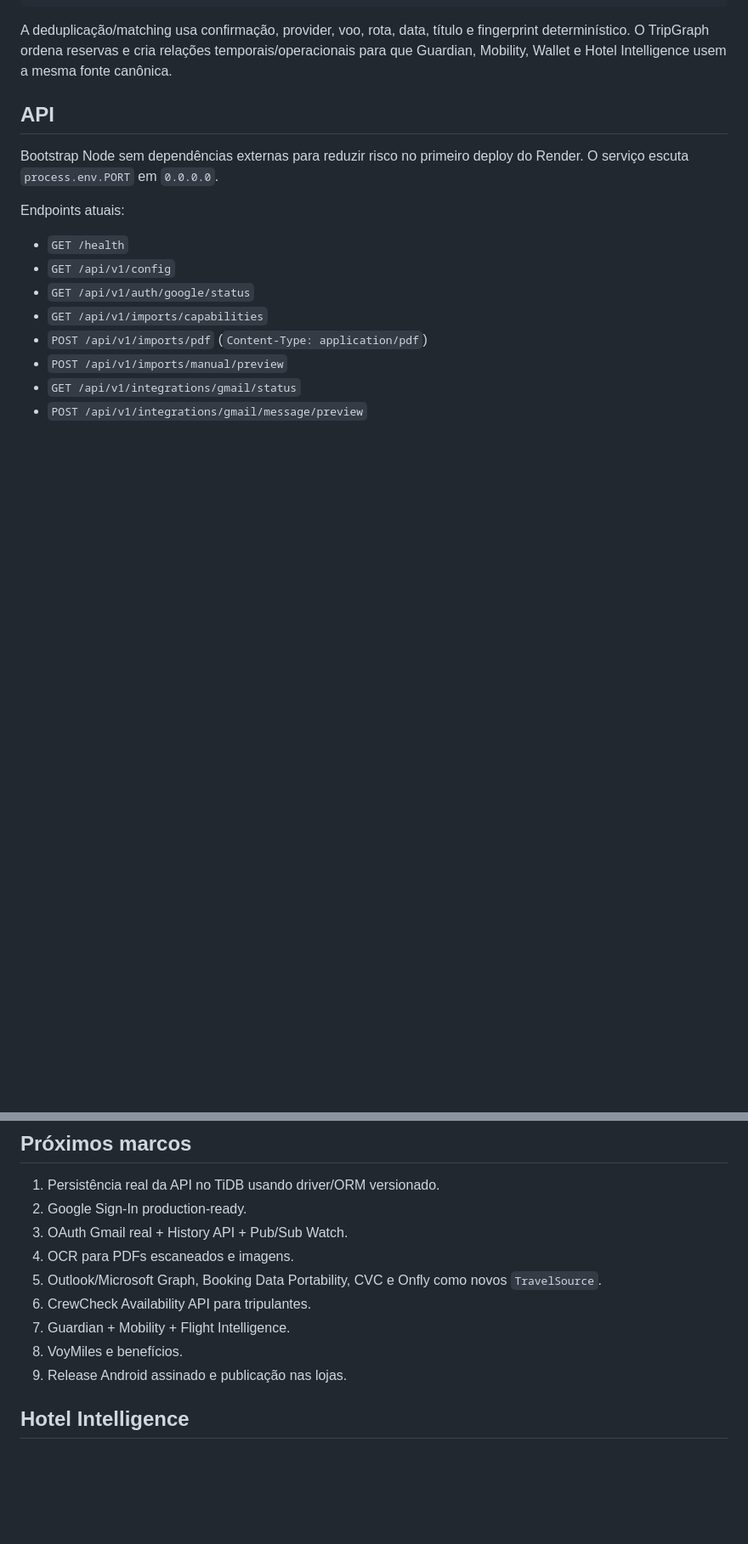
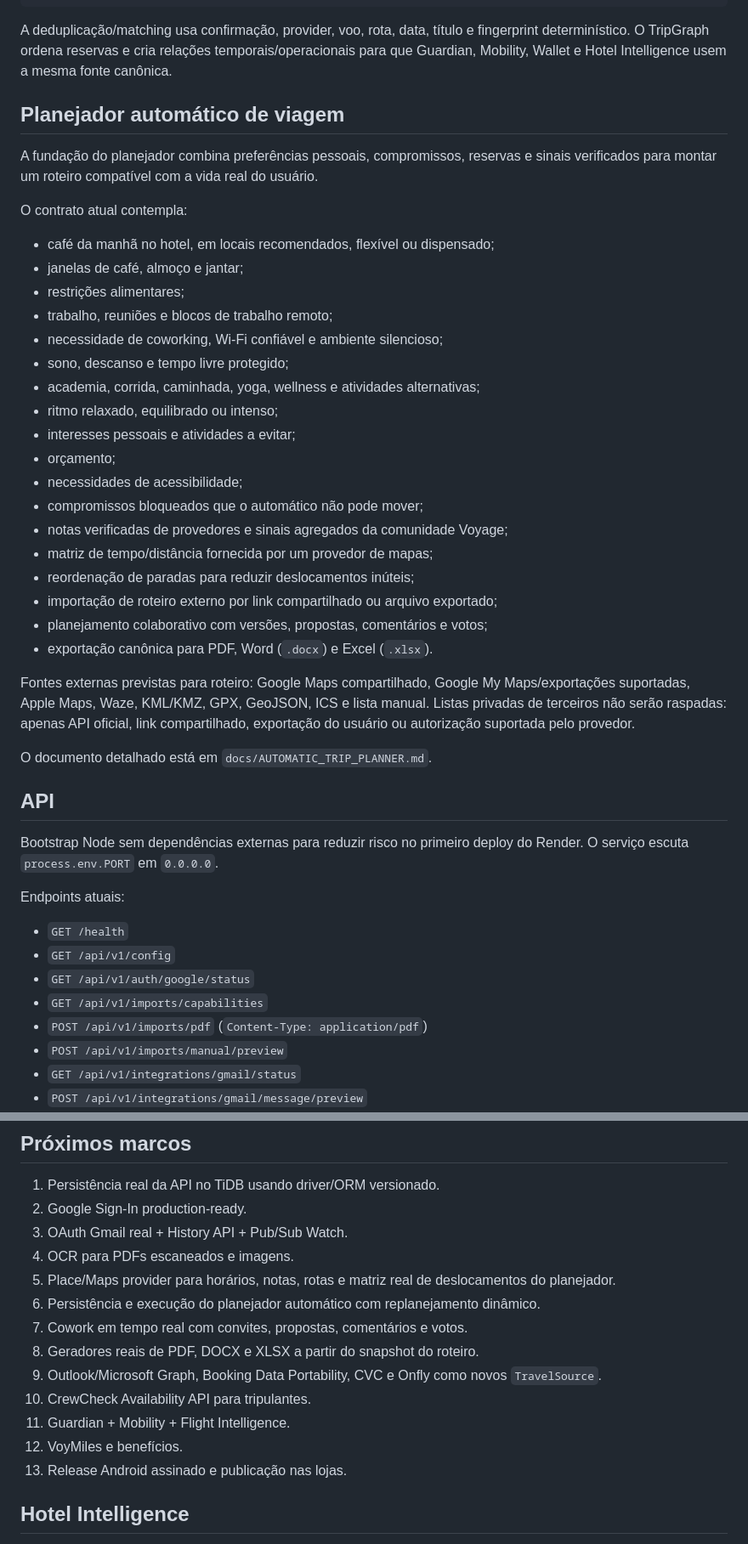
Before and after one commit to bmedeiros1987/Voyage, a Markdown page: README.md, 2 parts joined by grey strips. Shown at 85% size. GitHub-like rendering; blank space fills up the shorter version.

Commit message:
docs: add automatic planner cowork and exports

````diff
--- a/README.md
+++ b/README.md
@@ -72,6 +74,35 @@ TravelSource
 ```
 
 A deduplicação/matching usa confirmação, provider, voo, rota, data, título e fingerprint determinístico. O TripGraph ordena reservas e cria relações temporais/operacionais para que Guardian, Mobility, Wallet e Hotel Intelligence usem a mesma fonte canônica.
+
+## Planejador automático de viagem
+
+A fundação do planejador combina preferências pessoais, compromissos, reservas e sinais verificados para montar um roteiro compatível com a vida real do usuário.
+
+O contrato atual contempla:
+
+- café da manhã no hotel, em locais recomendados, flexível ou dispensado;
+- janelas de café, almoço e jantar;
+- restrições alimentares;
+- trabalho, reuniões e blocos de trabalho remoto;
+- necessidade de coworking, Wi-Fi confiável e ambiente silencioso;
+- sono, descanso e tempo livre protegido;
+- academia, corrida, caminhada, yoga, wellness e atividades alternativas;
+- ritmo relaxado, equilibrado ou intenso;
+- interesses pessoais e atividades a evitar;
+- orçamento;
+- necessidades de acessibilidade;
+- compromissos bloqueados que o automático não pode mover;
+- notas verificadas de provedores e sinais agregados da comunidade Voyage;
+- matriz de tempo/distância fornecida por um provedor de mapas;
+- reordenação de paradas para reduzir deslocamentos inúteis;
+- importação de roteiro externo por link compartilhado ou arquivo exportado;
+- planejamento colaborativo com versões, propostas, comentários e votos;
+- exportação canônica para PDF, Word (`.docx`) e Excel (`.xlsx`).
+
+Fontes externas previstas para roteiro: Google Maps compartilhado, Google My Maps/exportações suportadas, Apple Maps, Waze, KML/KMZ, GPX, GeoJSON, ICS e lista manual. Listas privadas de terceiros não serão raspadas: apenas API oficial, link compartilhado, exportação do usuário ou autorização suportada pelo provedor.
+
+O documento detalhado está em `docs/AUTOMATIC_TRIP_PLANNER.md`.
 
 ## API
 
@@ -194,11 +226,15 @@ Segredos ficam apenas no provedor de execução/secret manager.
 2. Google Sign-In production-ready.
 3. OAuth Gmail real + History API + Pub/Sub Watch.
 4. OCR para PDFs escaneados e imagens.
-5. Outlook/Microsoft Graph, Booking Data Portability, CVC e Onfly como novos `TravelSource`.
-6. CrewCheck Availability API para tripulantes.
-7. Guardian + Mobility + Flight Intelligence.
-8. VoyMiles e benefícios.
-9. Release Android assinado e publicação nas lojas.
+5. Place/Maps provider para horários, notas, rotas e matriz real de deslocamentos do planejador.
+6. Persistência e execução do planejador automático com replanejamento dinâmico.
+7. Cowork em tempo real com convites, propostas, comentários e votos.
+8. Geradores reais de PDF, DOCX e XLSX a partir do snapshot do roteiro.
+9. Outlook/Microsoft Graph, Booking Data Portability, CVC e Onfly como novos `TravelSource`.
+10. CrewCheck Availability API para tripulantes.
+11. Guardian + Mobility + Flight Intelligence.
+12. VoyMiles e benefícios.
+13. Release Android assinado e publicação nas lojas.
 
 ## Hotel Intelligence
 
````
Also changed, not shown: other parts of README.md (+6 -3 lines).
